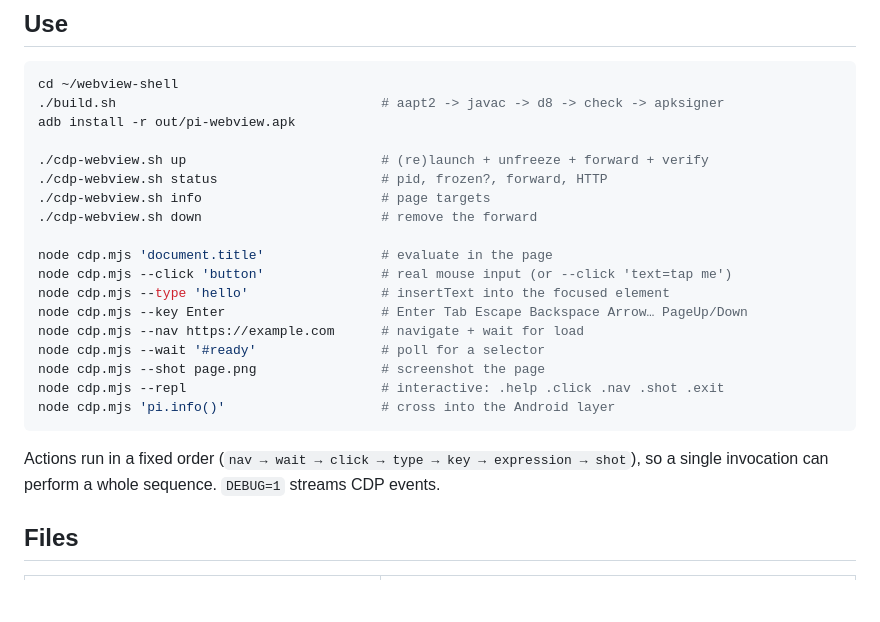
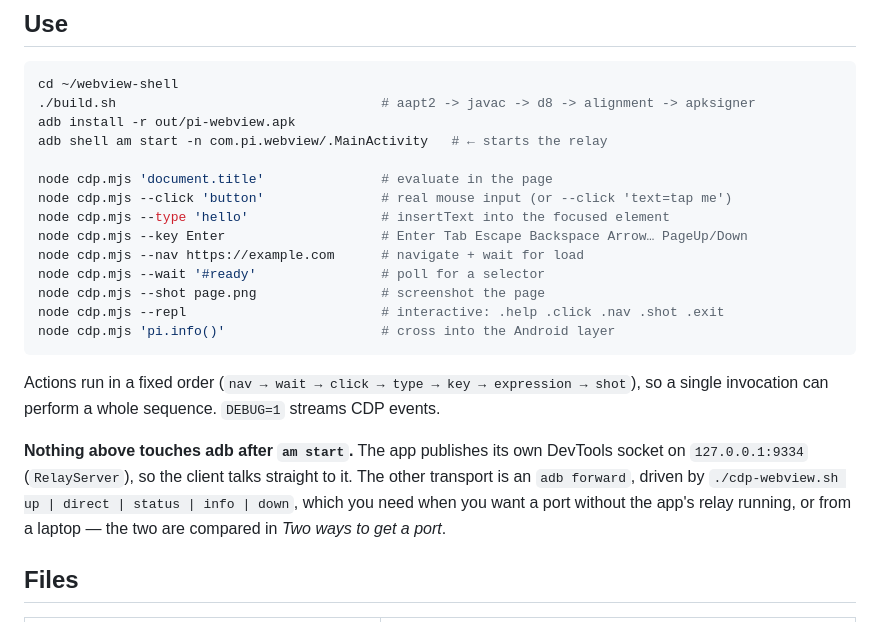
Before and after one commit to copongcopong/android-webview-cdp, a Markdown page: README.md, the part around one of its changes. Drawn GitHub-style; blank space fills up the shorter version.

````diff
--- a/README.md
+++ b/README.md
@@ -385,13 +410,9 @@ one: you can point the same tooling at any WebView/Chrome.
 
 ```bash
 cd ~/webview-shell
-./build.sh                                  # aapt2 -> javac -> d8 -> check -> apksigner
+./build.sh                                  # aapt2 -> javac -> d8 -> alignment -> apksigner
 adb install -r out/pi-webview.apk
-
-./cdp-webview.sh up                         # (re)launch + unfreeze + forward + verify
-./cdp-webview.sh status                     # pid, frozen?, forward, HTTP
-./cdp-webview.sh info                       # page targets
-./cdp-webview.sh down                       # remove the forward
+adb shell am start -n com.pi.webview/.MainActivity   # ← starts the relay
 
 node cdp.mjs 'document.title'               # evaluate in the page
 node cdp.mjs --click 'button'               # real mouse input (or --click 'text=tap me')
@@ -406,6 +427,12 @@ node cdp.mjs 'pi.info()'                    # cross into the Android layer
 
 Actions run in a fixed order (`nav → wait → click → type → key → expression → shot`),
 so a single invocation can perform a whole sequence. `DEBUG=1` streams CDP events.
+
+**Nothing above touches adb after `am start`.** The app publishes its own DevTools socket on
+`127.0.0.1:9334` (`RelayServer`), so the client talks straight to it. The other transport is an
+`adb forward`, driven by `./cdp-webview.sh up | direct | status | info | down`, which you need
+when you want a port without the app's relay running, or from a laptop — the two are compared in
+*Two ways to get a port*.
 
 ## Files
 
````
Also changed, not shown: other parts of README.md (+40 -15 lines).
